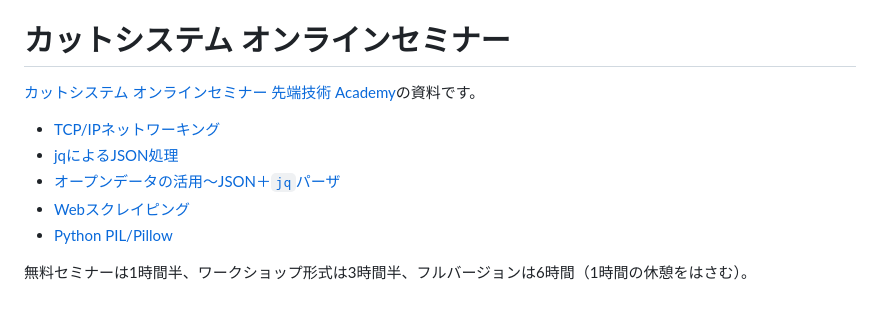
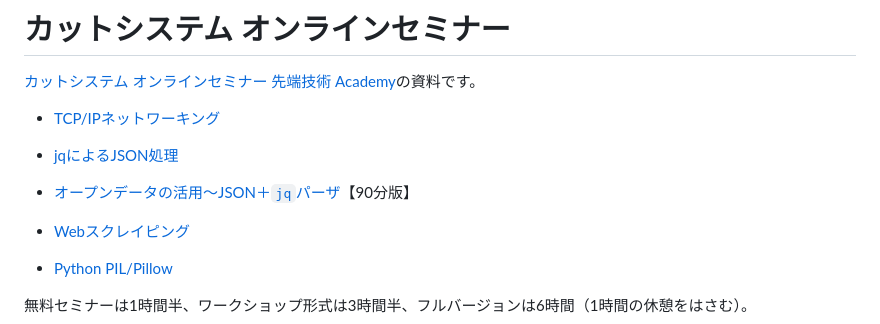
Before and after one commit to stoyosawa/CuttLectures, a Markdown page: README.md, the part around the change. Drawn GitHub-style.

```diff
--- a/README.md
+++ b/README.md
@@ -4,7 +4,8 @@
 
 - [TCP/IPネットワーキング](./TcpIp/README.md)
 - [jqによるJSON処理](./Jq/README.md)
-- [オープンデータの活用～JSON＋`jq`パーザ](./OpenData-Jq/README.md)
+- [オープンデータの活用～JSON＋`jq`パーザ](./OpenData-Jq/README.md)【90分版】
+
 - [Webスクレイピング](./Scraping/README.md)
 - [Python PIL/Pillow](./Pillow/README.md)
 
```
Also changed, not shown: OpenData-Jq/README.md (+2 -0 lines), OpenData-Plotly/README.md (added, +47 -0 lines), OpenData-Plotly/Images/python_main.png (added).
